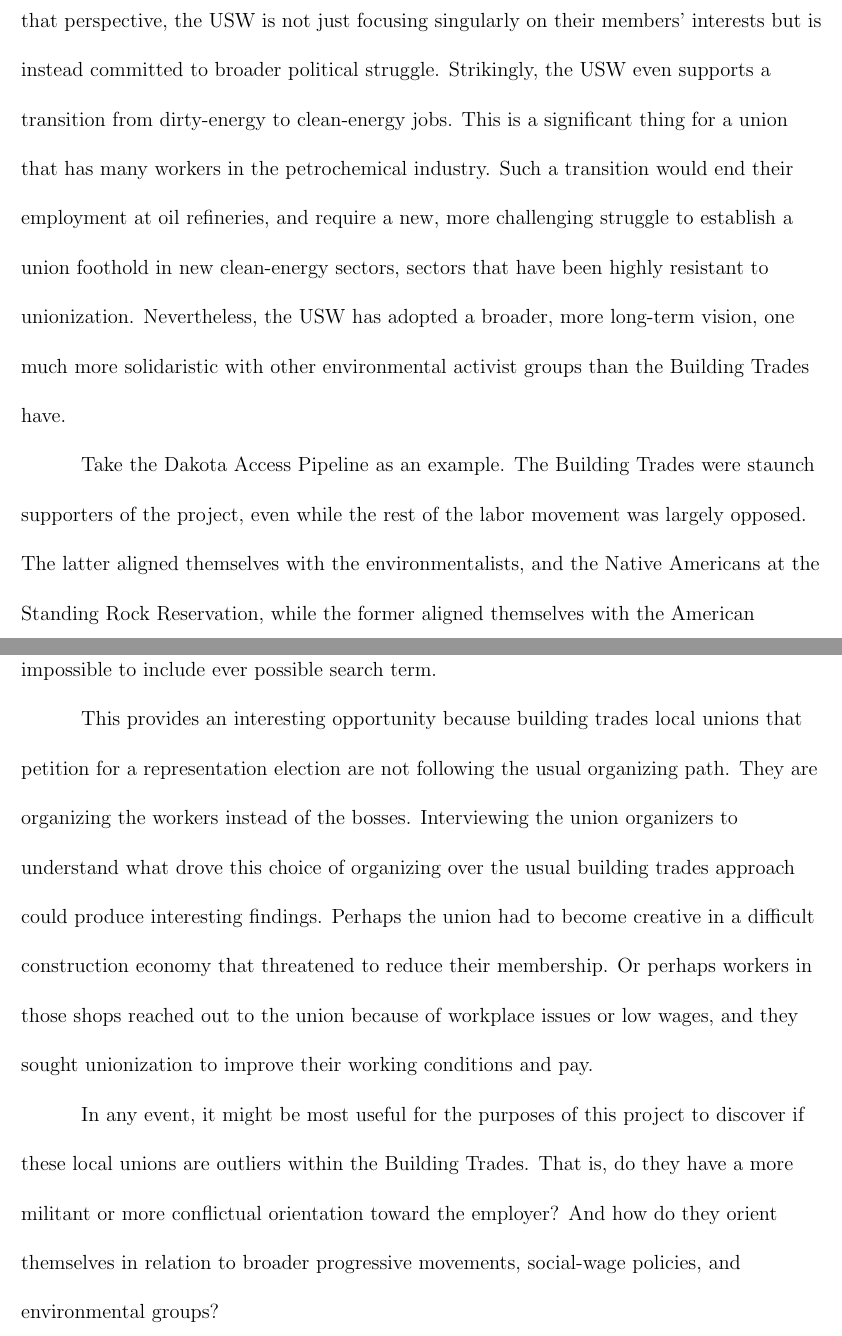
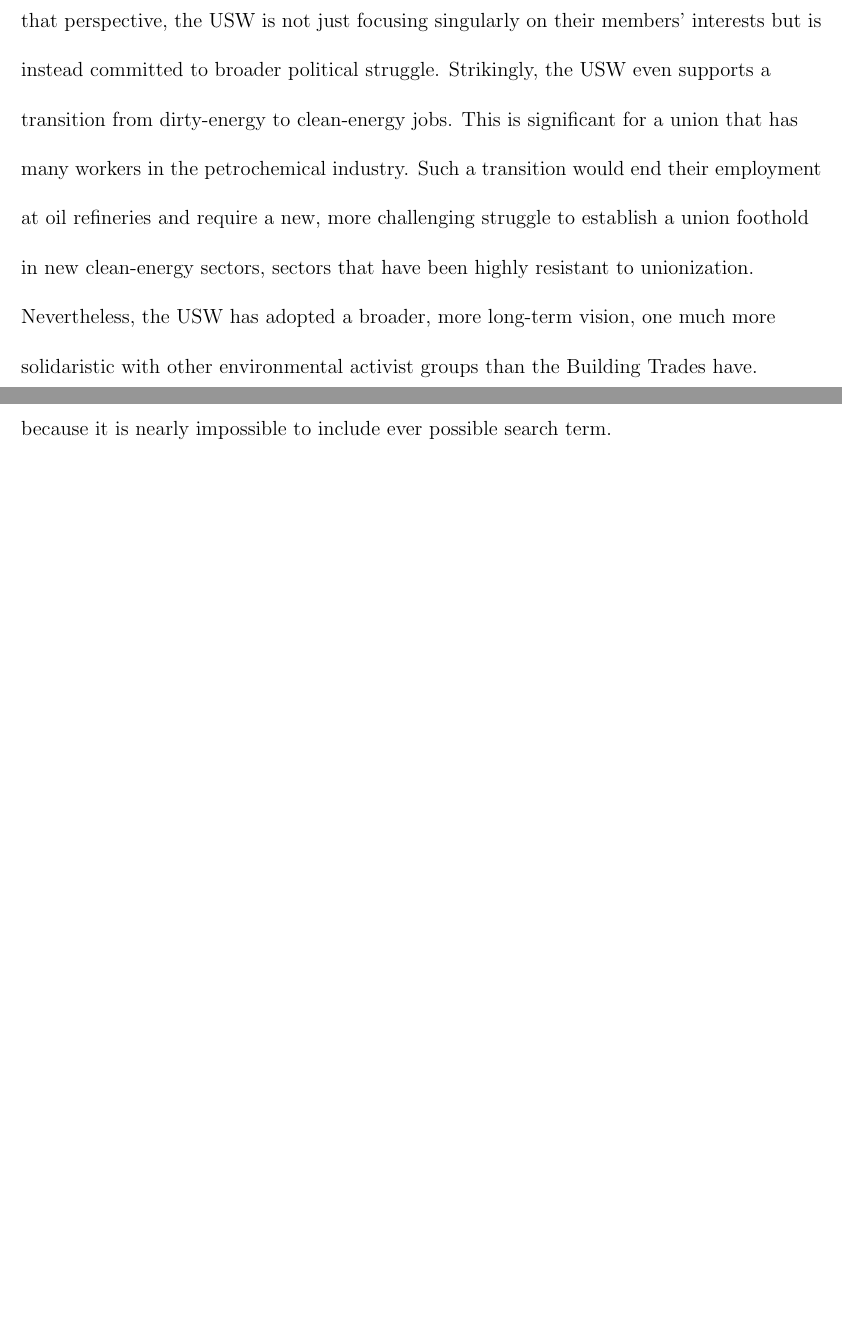
Before and after one commit to matthewacarson/soc_thesis_latex, a LaTeX thesis (soc_honors_thesis.tex): two parts of pages 25 and 37 of 39 before the commit and two parts of pages 25 and 34 of 36 after it, joined at a grey line, cut so that both start at the same text, the shorter picture padded with empty space. Compiled offline with pdfLaTeX.

Commit message:
Grammarly edits

```diff
--- a/soc_honors_thesis.tex
+++ b/soc_honors_thesis.tex
@@ -278,4 +278,5 @@
 
 This has blurred line can give workers a sense, much more so than in other industries, that both employer and employee are on the same "team." And unlike an industry such as manufacturing, where large amounts of capital are necessary to start a business, starting a plumbing business is not unrealizable. One survey even found that half of a large plumbers local "had thought of entering business on their own at one time or another, though most had not done so" (Schneirov 1993:5). Put straightforwardly, this means that half of the local union’s workers, that is, sellers of labor power, also imagine a future as buyers of that same labor power. Schneirov contends that this blurring of the lines and class collaborative dynamic creates a "craft community," where employers and workers share a common background that "breed an ethic of cooperation among individuals based on mutual respect for craft knowledge, skill, and ingenuity" (1993:6). And "Even those union members who have never considered contracting have often bid independently on small jobs and are familiar with the psychology of being an entrepreneur" (Schneirov 1993:5,6).
 
+% Add a section here about the DAPL and how the building trades have responded.
 
@@ -286,9 +286,7 @@
 
 The Oil Chemical and Atomic Workers were much more radical than other unions, and as Mark Dudzic, a former leader and retired member once described it, "The oil industry never really accepted the union as a junior partner. The union was never able to win the union shop and all the other accoutrements of class peace. As a result, the culture of militancy was deeply embedded in the union" (Leopold 2007). Though the OCAW is now dissolved, and has gone through two mergers, it is worth tracing the history to the present day to analyze if their radical history has had any lasting effect, and if the lack of class peace persists.
 
-Unlike the Building Trades, the USW is currently a supporter of the Labor for Single Payer Health Care campaign, which is a broad social-wage political effort. From that perspective, the USW is not just focusing singularly on their members’ interests but is instead committed to broader political struggle. Strikingly, the USW even supports a transition from dirty-energy to clean-energy jobs. This is a significant thing for a union that has many workers in the petrochemical industry. Such a transition would end their employment at oil refineries, and require a new, more challenging struggle to establish a union foothold in new clean-energy sectors, sectors that have been highly resistant to unionization. Nevertheless, the USW has adopted a broader, more long-term vision, one much more solidaristic with other environmental activist groups than the Building Trades have.
-
-Take the Dakota Access Pipeline as an example. The Building Trades were staunch supporters of the project, even while the rest of the labor movement was largely opposed. The latter aligned themselves with the environmentalists, and the Native Americans at the Standing Rock Reservation, while the former aligned themselves with the American Petroleum Institute and petrochemical employers.
+Unlike the Building Trades, the USW is currently a supporter of the Labor for Single Payer Health Care campaign, which is a broad social-wage political effort. From that perspective, the USW is not just focusing singularly on their members’ interests but is instead committed to broader political struggle. Strikingly, the USW even supports a transition from dirty-energy to clean-energy jobs. This is significant for a union that has many workers in the petrochemical industry. Such a transition would end their employment at oil refineries and require a new, more challenging struggle to establish a union foothold in new clean-energy sectors, sectors that have been highly resistant to unionization. Nevertheless, the USW has adopted a broader, more long-term vision, one much more solidaristic with other environmental activist groups than the Building Trades have.
 
 \subsection{OCAW and Tony Mazzochi}
 
@@ -358,11 +356,11 @@
 
 \subsection{Intra-Building Trades Cases} \
 
-While the Building Trades largely organizes the bosses, a wonderfully apt description offered by Mark Dudzic, rather than the workers already employed, there is still some variation in how they organize. A search of the National Labor Relations representation case petition database revealed that approximately 98 building trades unions have filed for a representation election in 2023. The results were obtained by removing company names that did not contain the words "construction," "constructors," "electrical," "plumbing," "mechanical," "builder," or "builders." If the certified representative matched the names of any of the Building Trades’ constituent unions, they were added to the list as well. While this method did not filter out all non-Building Trades unions, it probably erroneously excluded some from the filtered list because it is nearly impossible to include ever possible search term.
+While the Building Trades largely "organizes the bosses"\footnote{A wonderfully apt description that I owe to Mark Dudzic, former OCAW official and long-time Labor for Single Payer Organizer.} rather than the workers already employed, there is still some variation in how they organize. A search of the National Labor Relations representation case petition database revealed that approximately 98 building trades unions have filed for a representation election in 2023. The results were obtained by removing company names that did not contain the words "construction," "constructors," "electrical," "plumbing," "mechanical," "builder," or "builders." If the certified representative matched the names of any of the Building Trades’ constituent unions, they were added to the list as well. While this method did not filter out all non-Building Trades unions, it probably erroneously excluded some from the filtered list because it is nearly impossible to include ever possible search term.
 
-This provides an interesting opportunity because building trades local unions that petition for a representation election are not following the usual organizing path. They are organizing the workers instead of the bosses. Interviewing the union organizers to understand what drove this choice of organizing over the usual building trades approach could produce interesting findings. Perhaps the union had to become creative in a difficult construction economy that threatened to reduce their membership. Or perhaps workers in those shops reached out to the union because of workplace issues or low wages, and they sought unionization to improve their working conditions and pay.
 
-In any event, it might be most useful for the purposes of this project to discover if these local unions are outliers within the Building Trades. That is, do they have a more militant or more conflictual orientation toward the employer? And how do they orient themselves in relation to broader progressive movements, social-wage policies, and environmental groups?
+
+% This provides an interesting opportunity because building trades local unions that petition for a representation election are not following the usual organizing path. They are organizing the workers instead of the bosses. Interviewing the union organizers to understand what drove this choice of organizing over the usual building trades approach could produce interesting findings. Perhaps the union had to become creative in a difficult construction economy that threatened to reduce their membership. Or perhaps workers in those shops reached out to the union because of workplace issues or low wages, and they sought unionization to improve their working conditions and pay.
 
 \newpage
 
```
Also changed, not shown: soc_honors_thesis.pdf, soc_honors_thesis.tex (15 more changed lines), 1 other file.
